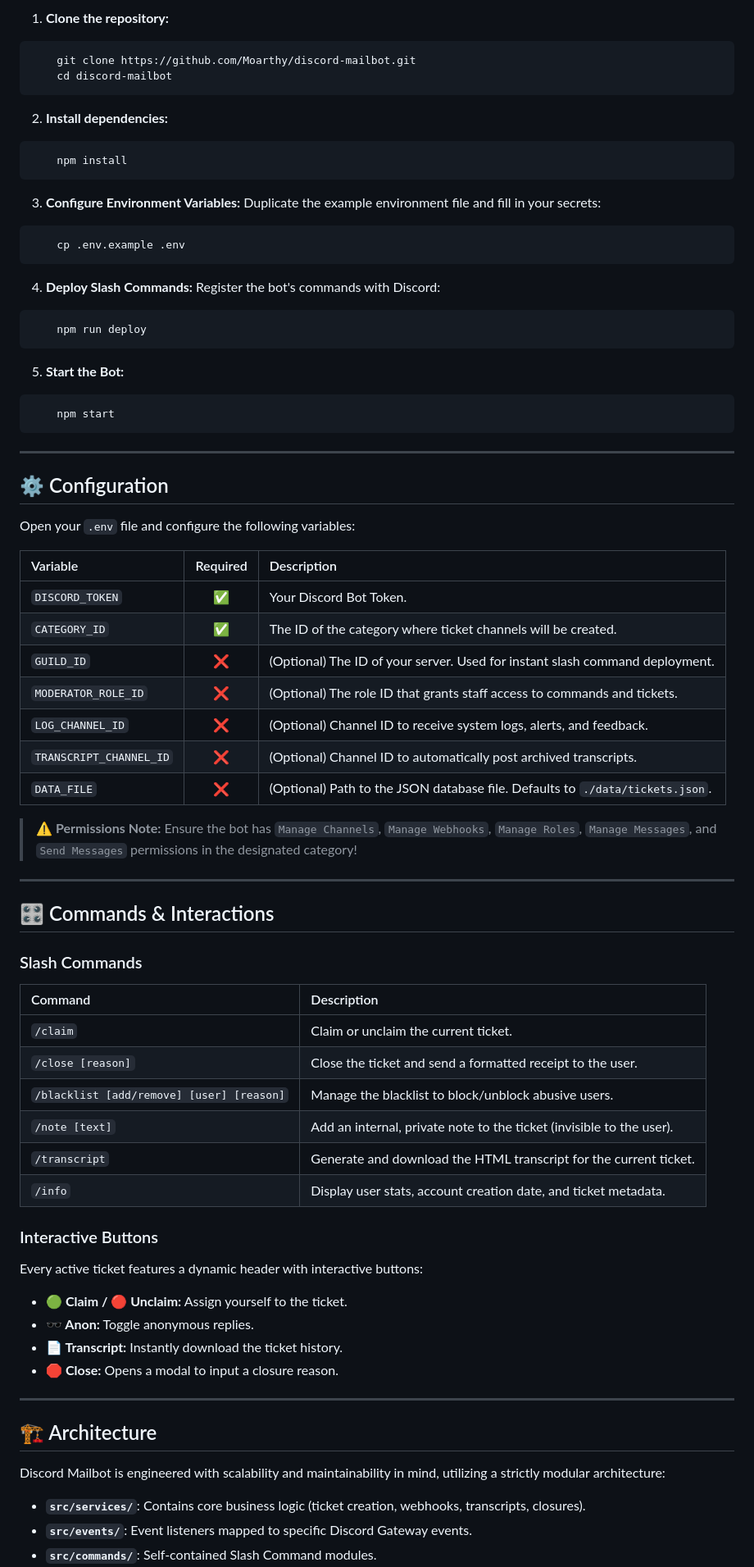
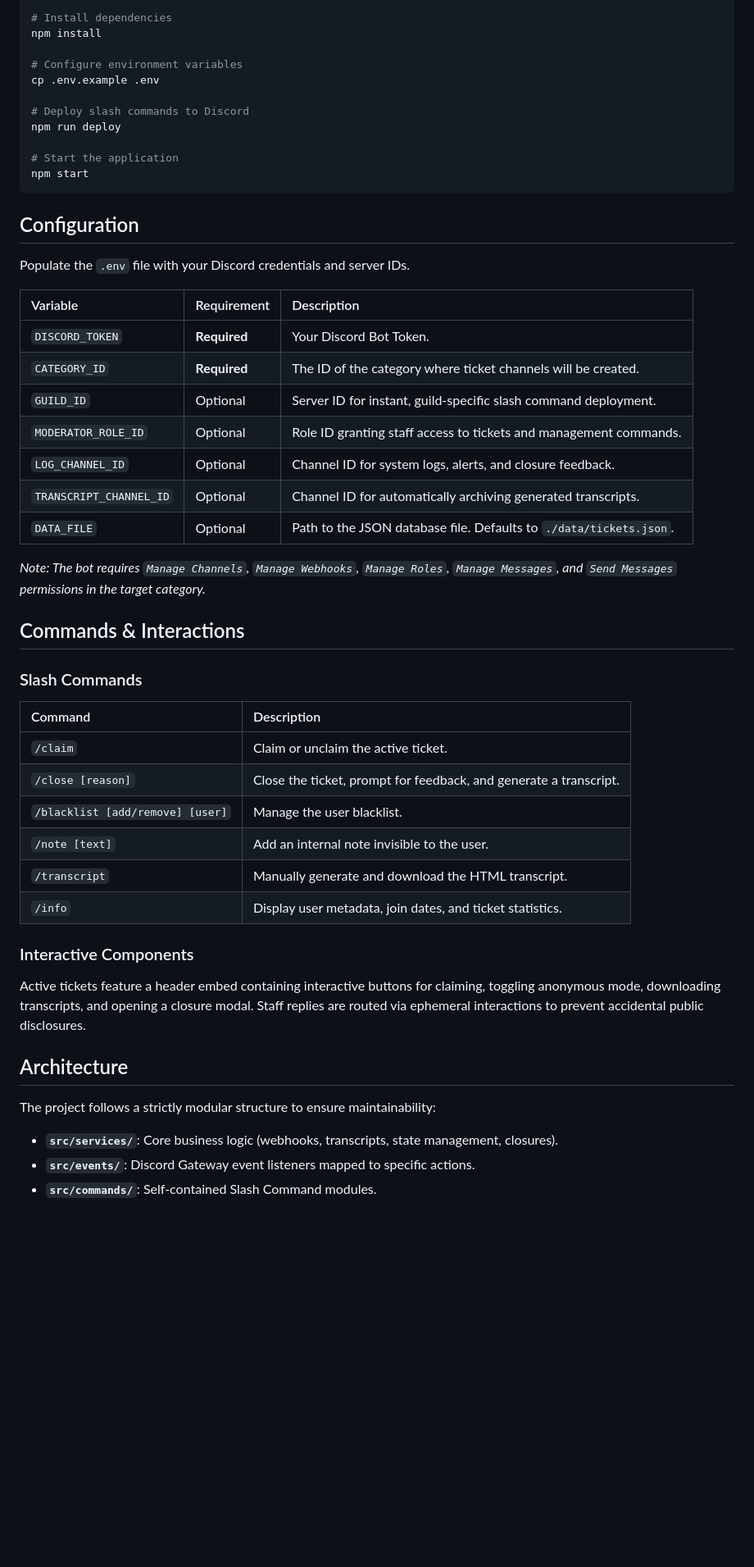
Before and after one commit to Moarthy/discord-mailbot, a Markdown page: README.md, the part around one of its changes. Shown at 82% size. GitHub-like rendering; blank space fills up the shorter version.

````diff
--- a/README.md
+++ b/README.md
@@ -69,77 +43,54 @@ Protect your support team from trolls and abusers with a robust, persistent blac
 
-1.  **Clone the repository:**
-```bash
-    git clone https://github.com/Moarthy/discord-mailbot.git
-    cd discord-mailbot
+# Install dependencies
+npm install
+
+# Configure environment variables
+cp .env.example .env
+
+# Deploy slash commands to Discord
+npm run deploy
+
+# Start the application
+npm start
 ```
 
-2.  **Install dependencies:**
-```bash
-    npm install
-```
+## Configuration
 
-3.  **Configure Environment Variables:**
-    Duplicate the example environment file and fill in your secrets:
-```bash
-    cp .env.example .env
-```
+Populate the `.env` file with your Discord credentials and server IDs.
 
-4.  **Deploy Slash Commands:**
-    Register the bot's commands with Discord:
-```bash
-    npm run deploy
-```
+| Variable | Requirement | Description |
+| :--- | :--- | :--- |
+| `DISCORD_TOKEN` | **Required** | Your Discord Bot Token. |
+| `CATEGORY_ID` | **Required** | The ID of the category where ticket channels will be created. |
+| `GUILD_ID` | Optional | Server ID for instant, guild-specific slash command deployment. |
+| `MODERATOR_ROLE_ID` | Optional | Role ID granting staff access to tickets and management commands. |
+| `LOG_CHANNEL_ID` | Optional | Channel ID for system logs, alerts, and closure feedback. |
+| `TRANSCRIPT_CHANNEL_ID` | Optional | Channel ID for automatically archiving generated transcripts. |
+| `DATA_FILE` | Optional | Path to the JSON database file. Defaults to `./data/tickets.json`. |
 
-5.  **Start the Bot:**
-```bash
-    npm start
-```
+*Note: The bot requires `Manage Channels`, `Manage Webhooks`, `Manage Roles`, `Manage Messages`, and `Send Messages` permissions in the target category.*
 
----
-
-## ⚙️ Configuration
-
-Open your `.env` file and configure the following variables:
-
-| Variable | Required | Description |
-| :--- | :---: | :--- |
-| `DISCORD_TOKEN` | ✅ | Your Discord Bot Token. |
-| `CATEGORY_ID` | ✅ | The ID of the category where ticket channels will be created. |
-| `GUILD_ID` | ❌ | (Optional) The ID of your server. Used for instant slash command deployment. |
-| `MODERATOR_ROLE_ID` | ❌ | (Optional) The role ID that grants staff access to commands and tickets. |
-| `LOG_CHANNEL_ID` | ❌ | (Optional) Channel ID to receive system logs, alerts, and feedback. |
-| `TRANSCRIPT_CHANNEL_ID`| ❌ | (Optional) Channel ID to automatically post archived transcripts. |
-| `DATA_FILE` | ❌ | (Optional) Path to the JSON database file. Defaults to `./data/tickets.json`. |
-
-> **⚠️ Permissions Note:** Ensure the bot has `Manage Channels`, `Manage Webhooks`, `Manage Roles`, `Manage Messages`, and `Send Messages` permissions in the designated category!
-
----
-
-## 🎛️ Commands & Interactions
+## Commands & Interactions
 
 ### Slash Commands
+
 | Command | Description |
 | :--- | :--- |
-| `/claim` | Claim or unclaim the current ticket. |
-| `/close [reason]` | Close the ticket and send a formatted receipt to the user. |
-| `/blacklist [add/remove] [user] [reason]` | Manage the blacklist to block/unblock abusive users. |
-| `/note [text]` | Add an internal, private note to the ticket (invisible to the user). |
-| `/transcript` | Generate and download the HTML transcript for the current ticket. |
-| `/info` | Display user stats, account creation date, and ticket metadata. |
+| `/claim` | Claim or unclaim the active ticket. |
+| `/close [reason]` | Close the ticket, prompt for feedback, and generate a transcript. |
+| `/blacklist [add/remove] [user]` | Manage the user blacklist. |
+| `/note [text]` | Add an internal note invisible to the user. |
+| `/transcript` | Manually generate and download the HTML transcript. |
+| `/info` | Display user metadata, join dates, and ticket statistics. |
 
-### Interactive Buttons
-Every active ticket features a dynamic header with interactive buttons:
-*   **🟢 Claim / 🔴 Unclaim:** Assign yourself to the ticket.
-*   **🕶️ Anon:** Toggle anonymous replies.
-*   **📄 Transcript:** Instantly download the ticket history.
-*   **🛑 Close:** Opens a modal to input a closure reason.
+### Interactive Components
 
----
+Active tickets feature a header embed containing interactive buttons for claiming, toggling anonymous mode, downloading transcripts, and opening a closure modal. Staff replies are routed via ephemeral interactions to prevent accidental public disclosures.
 
-## 🏗️ Architecture
+## Architecture
 
-Discord Mailbot is engineered with scalability and maintainability in mind, utilizing a strictly modular architecture:
+The project follows a strictly modular structure to ensure maintainability:
 
-*   **`src/services/`**: Contains core business logic (ticket creation, webhooks, transcripts, closures).
-*   **`src/events/`**: Event listeners mapped to specific Discord Gateway events.
+*   **`src/services/`**: Core business logic (webhooks, transcripts, state management, closures).
+*   **`src/events/`**: Discord Gateway event listeners mapped to specific actions.
 *   **`src/commands/`**: Self-contained Slash Command modules.
````
Also changed, not shown: other parts of README.md (+35 -89 lines).
